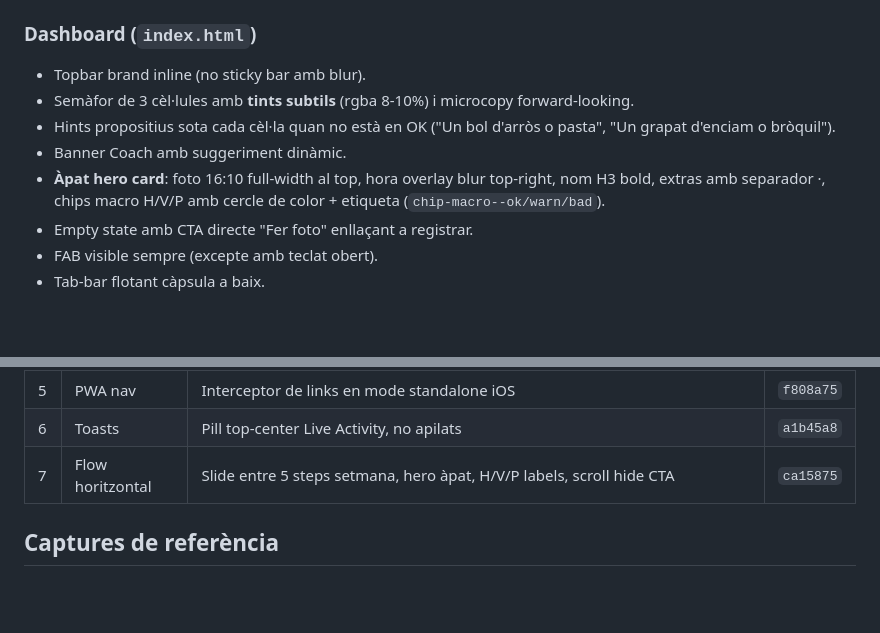
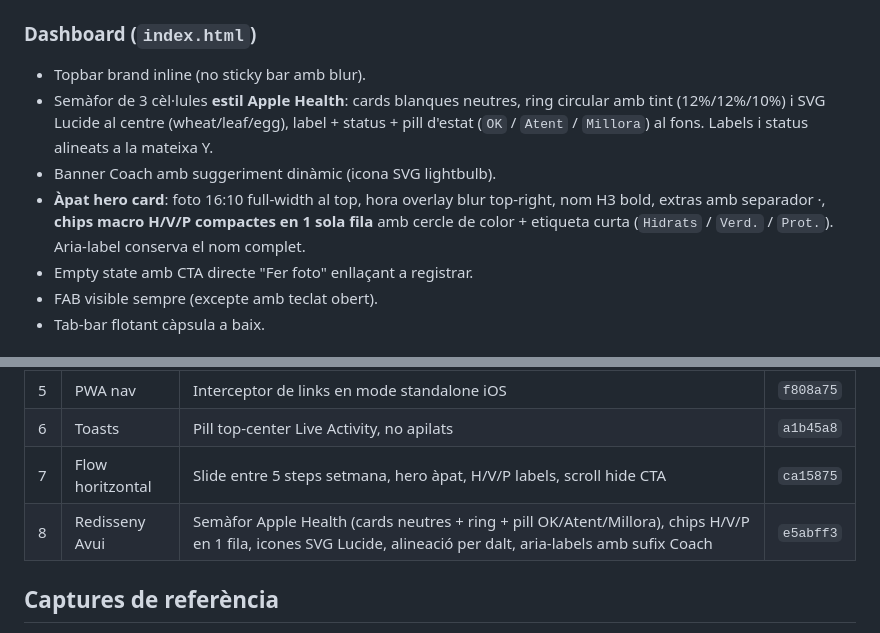
Before and after one commit to amatosolivework/snapeat-prototip, a Markdown page: HANDOFF.md, 2 parts joined by grey strips. Rendered like a GitHub page; blank space fills up the shorter version.

Commit message:
Actualitza HANDOFF amb la iteració del redisseny Avui

```diff
--- a/HANDOFF.md
+++ b/HANDOFF.md
@@ -9,10 +9,9 @@
 
 ### Dashboard (`index.html`)
 - Topbar brand inline (no sticky bar amb blur).
-- Semàfor de 3 cèl·lules amb **tints subtils** (rgba 8-10%) i microcopy forward-looking.
-- Hints propositius sota cada cèl·la quan no està en OK ("Un bol d'arròs o pasta", "Un grapat d'enciam o bròquil").
-- Banner Coach amb suggeriment dinàmic.
-- **Àpat hero card**: foto 16:10 full-width al top, hora overlay blur top-right, nom H3 bold, extras amb separador ·, chips macro H/V/P amb cercle de color + etiqueta (`chip-macro--ok/warn/bad`).
+- Semàfor de 3 cèl·lules **estil Apple Health**: cards blanques neutres, ring circular amb tint (12%/12%/10%) i SVG Lucide al centre (wheat/leaf/egg), label + status + pill d'estat (`OK` / `Atent` / `Millora`) al fons. Labels i status alineats a la mateixa Y.
+- Banner Coach amb suggeriment dinàmic (icona SVG lightbulb).
+- **Àpat hero card**: foto 16:10 full-width al top, hora overlay blur top-right, nom H3 bold, extras amb separador ·, **chips macro H/V/P compactes en 1 sola fila** amb cercle de color + etiqueta curta (`Hidrats` / `Verd.` / `Prot.`). Aria-label conserva el nom complet.
 - Empty state amb CTA directe "Fer foto" enllaçant a registrar.
 - FAB visible sempre (excepte amb teclat obert).
 - Tab-bar flotant càpsula a baix.
@@ -82,6 +81,7 @@
 | 5 | PWA nav | Interceptor de links en mode standalone iOS | `f808a75` |
 | 6 | Toasts | Pill top-center Live Activity, no apilats | `a1b45a8` |
 | 7 | Flow horitzontal | Slide entre 5 steps setmana, hero àpat, H/V/P labels, scroll hide CTA | `ca15875` |
+| 8 | Redisseny Avui | Semàfor Apple Health (cards neutres + ring + pill OK/Atent/Millora), chips H/V/P en 1 fila, icones SVG Lucide, alineació per dalt, aria-labels amb sufix Coach | `e5abff3` |
 
 ## Captures de referència
 
```
